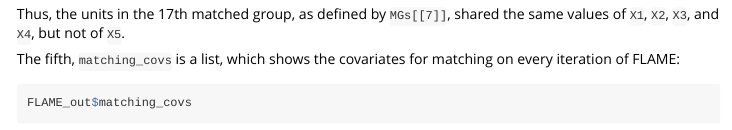
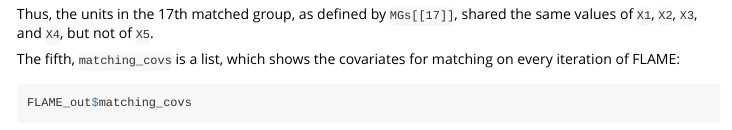
Before and after one commit to almost-matching-exactly/R-FLAME, an R Markdown document (vignettes/FLAME_overview.Rmd): the page in a window 1100 px wide, from 2480 px down. Rendered offline with R 4.5, knitr and Pandoc, with nearby package versions; some code elsewhere in the file could not run offline; common packages that the code uses without loading them are loaded.

Commit message:
vignette typo

````diff
--- a/vignettes/FLAME_overview.Rmd
+++ b/vignettes/FLAME_overview.Rmd
@@ -101,7 +101,7 @@ The above shows that each of the units in the first matched group had covariate
 ```{r}
 FLAME_out$matched_on[[17]]
 ```
-Thus, the units in the 17th matched group, as defined by `MGs[[7]]`, shared the same values of `X1`, `X2`, `X3`, and `X4`, but not of `X5`.
+Thus, the units in the 17th matched group, as defined by `MGs[[17]]`, shared the same values of `X1`, `X2`, `X3`, and `X4`, but not of `X5`.
 
 The fifth, `matching_covs` is a list, which shows the covariates for matching on every iteration of FLAME:
 ```{r}
````
